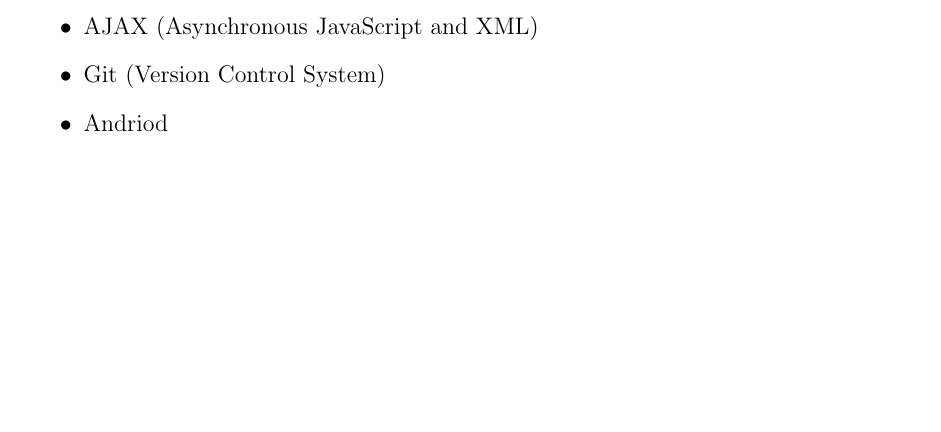
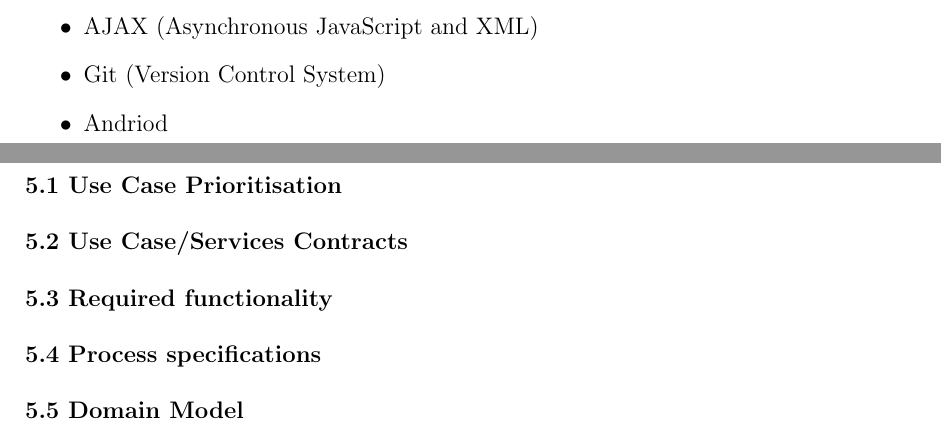
Before and after one commit to Dian101/COS301-Team-Delta, a LaTeX document (TeamDelta.tex): part of page 6 of 7 before the commit and two parts of pages 6 and 7 of 8 after it, the two joined at a grey line, cut so that both start at the same text, the shorter picture padded with empty space. Compiled offline with pdfLaTeX.

Commit message:
Added section 5

```diff
--- a/TeamDelta.tex
+++ b/TeamDelta.tex
@@ -168,6 +168,14 @@ The Architecture constraints were indicated on 16.02.2016 in a Client requiremen
 \end{itemize}
 
 \newpage
+\section{Functional Requirements and Application Design}
+\subsubsection{5.1 Use Case Prioritisation}
+\subsubsection{5.2 Use Case/Services Contracts}
+\subsubsection{5.3 Required functionality}
+\subsubsection{5.4 Process specifications}
+\subsubsection{5.5 Domain Model}
+
+\newpage
 \section{References}
 
 \end{document}
```
